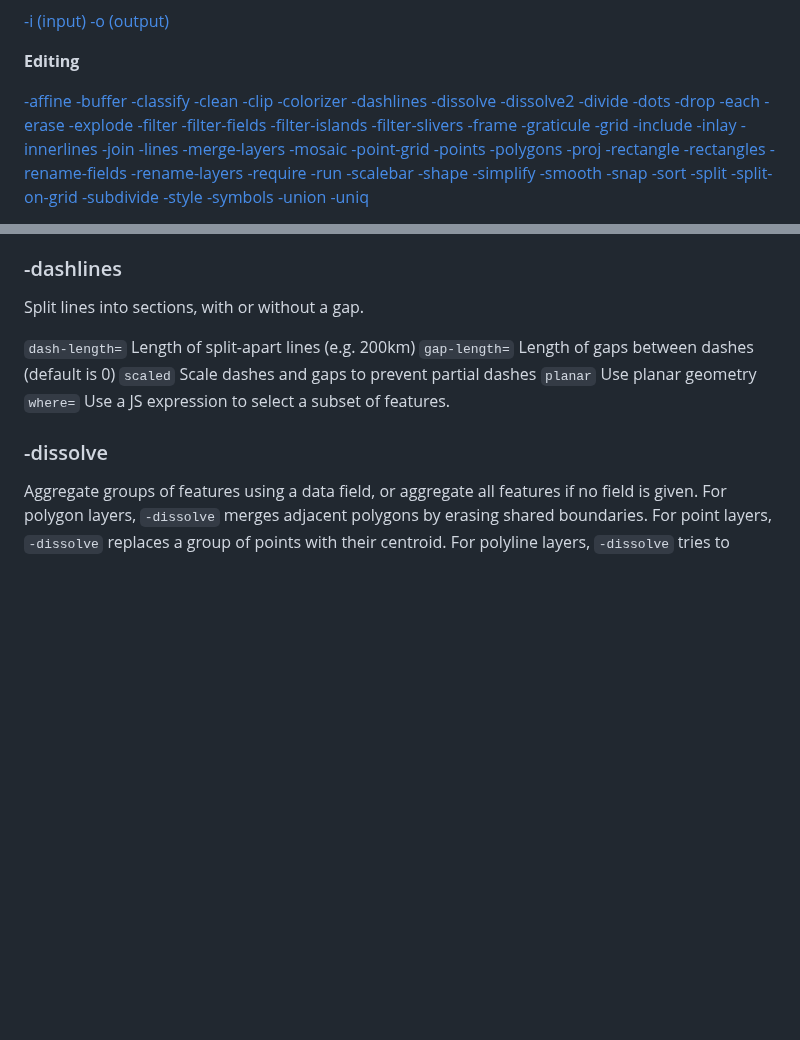
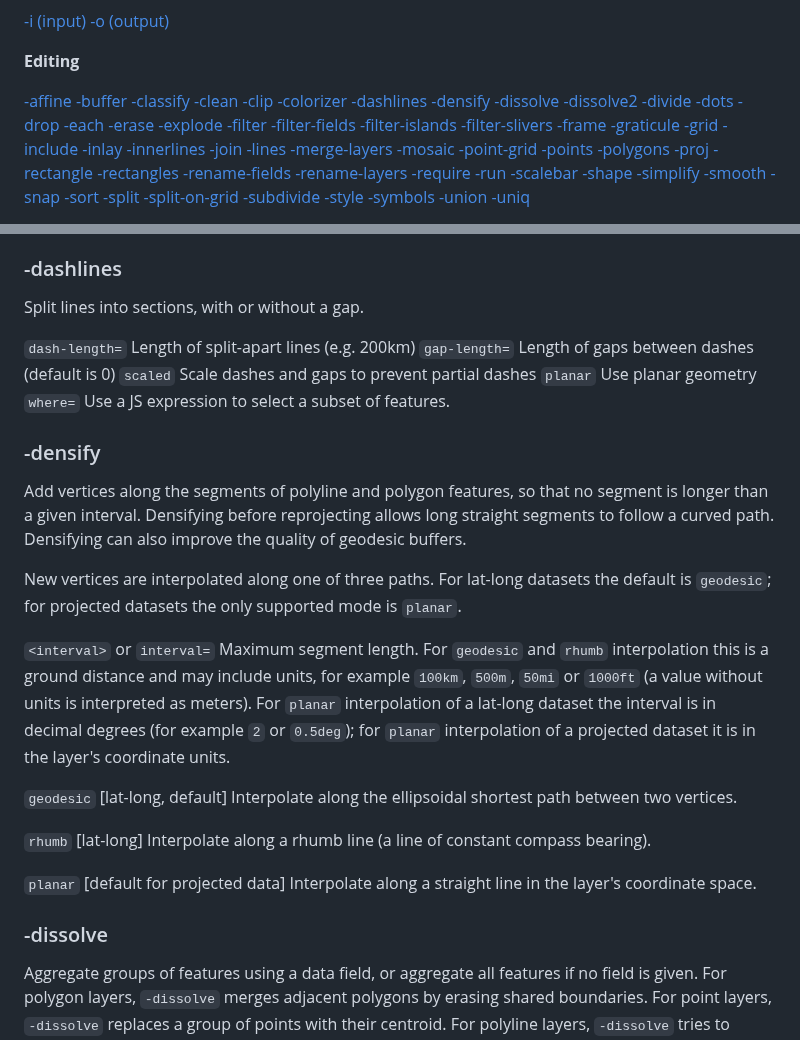
Before and after one commit to mbloch/mapshaper, a Markdown page: docs/reference.html.md, 2 parts joined by grey strips. Rendered like a GitHub page; blank space fills up the shorter version.

```diff
--- a/docs/reference.html.md
+++ b/docs/reference.html.md
@@ -52,6 +52,7 @@ mapshaper states.geojson -filter 'ST == "AK"' + name=alaska -o output/ target=*
 [-clip](#-clip)
 [-colorizer](#-colorizer)
 [-dashlines](#-dashlines)
+[-densify](#-densify)
 [-dissolve](#-dissolve)
 [-dissolve2](#-dissolve2)
 [-divide](#-divide)
@@ -581,6 +582,30 @@ Split lines into sections, with or without a gap.
 `planar`        Use planar geometry
 `where=`        Use a JS expression to select a subset of features.
 
+### -densify
+
+Add vertices along the segments of polyline and polygon features, so that no
+segment is longer than a given interval. Densifying before reprojecting allows long straight segments to follow a curved path. Densifying can also improve the quality of geodesic buffers.
+
+New vertices are interpolated along one of three paths. For lat-long datasets the
+default is `geodesic`; for projected datasets the only supported mode is `planar`.
+
+`<interval>` or `interval=` Maximum segment length. For `geodesic` and `rhumb`
+interpolation this is a ground distance and may include units, for example
+`100km`, `500m`, `50mi` or `1000ft` (a value without units is interpreted as
+meters). For `planar` interpolation of a lat-long dataset the interval is in
+decimal degrees (for example `2` or `0.5deg`); for `planar` interpolation of a
+projected dataset it is in the layer's coordinate units.
+
+`geodesic` [lat-long, default] Interpolate along the ellipsoidal shortest path
+between two vertices.
+
+`rhumb` [lat-long] Interpolate along a rhumb line (a line of constant compass
+bearing).
+
+`planar` [default for projected data] Interpolate along a straight line in the
+layer's coordinate space.
+
 ### -dissolve
 
 Aggregate groups of features using a data field, or aggregate all features if no field is given. For polygon layers, `-dissolve` merges adjacent polygons by erasing shared boundaries. For point layers, `-dissolve` replaces a group of points with their centroid. For polyline layers, `-dissolve` tries to merge contiguous polylines into as few polylines as possible.
```
Also changed, not shown: docs/guides/buffering.html.md (+1 -1 lines), docs/guides/smoothing.html.md (+9 -7 lines), docs/images/smooth-prefilter-off.png (added), docs/images/smooth-prefilter-on.png (added), 8 other files.
